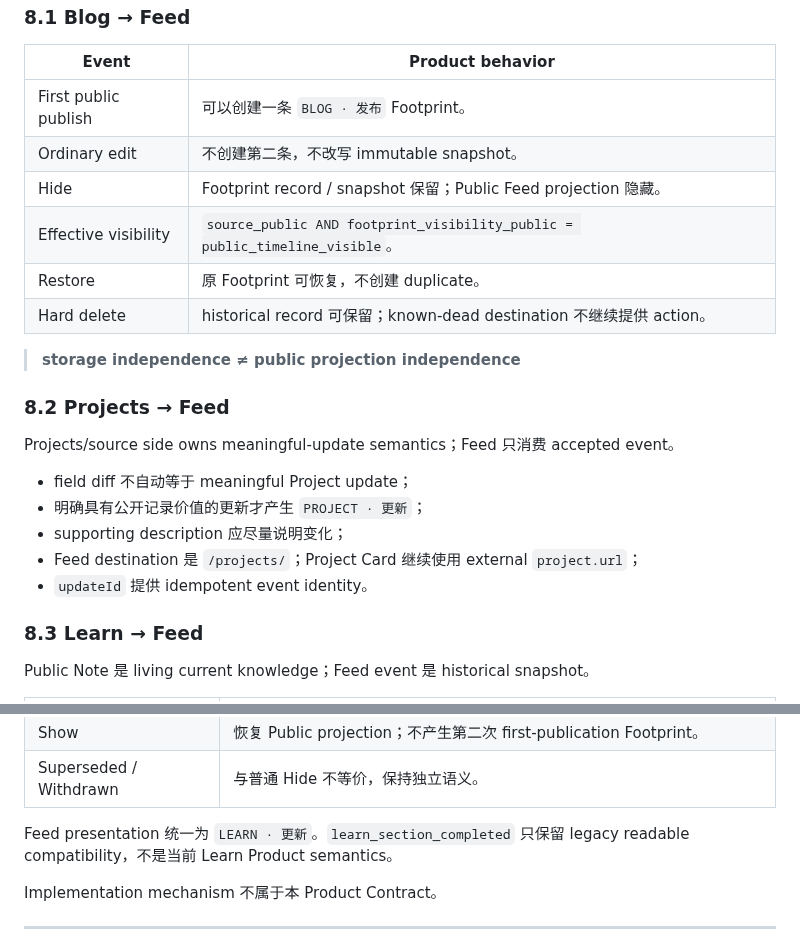
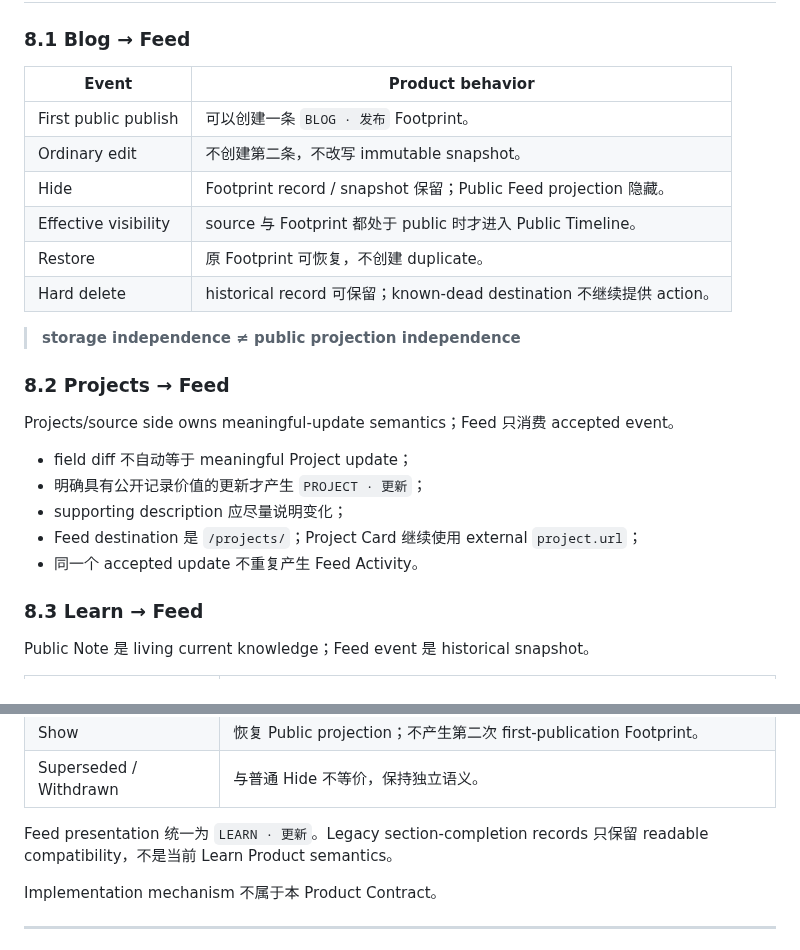
Before and after one commit to muxia51821/catstarry.xyz, a Markdown page: docs/content/family-contract.md, 2 parts joined by grey strips. Drawn GitHub-style.

Commit message:
docs: remove implementation vocabulary from Family Contract

```diff
--- a/docs/content/family-contract.md
+++ b/docs/content/family-contract.md
@@ -355,7 +355,7 @@ Family 必须保留：visible focus、keyboard semantics、adequate touch target
 | First public publish | 可以创建一条 `BLOG · 发布` Footprint。 |
 | Ordinary edit | 不创建第二条，不改写 immutable snapshot。 |
 | Hide | Footprint record / snapshot 保留；Public Feed projection 隐藏。 |
-| Effective visibility | `source_public AND footprint_visibility_public = public_timeline_visible`。 |
+| Effective visibility | source 与 Footprint 都处于 public 时才进入 Public Timeline。 |
 | Restore | 原 Footprint 可恢复，不创建 duplicate。 |
 | Hard delete | historical record 可保留；known-dead destination 不继续提供 action。 |
 
@@ -369,7 +369,7 @@ Projects/source side owns meaningful-update semantics；Feed 只消费 accepted
 - 明确具有公开记录价值的更新才产生 `PROJECT · 更新`；
 - supporting description 应尽量说明变化；
 - Feed destination 是 `/projects/`；Project Card 继续使用 external `project.url`；
-- `updateId` 提供 idempotent event identity。
+- 同一个 accepted update 不重复产生 Feed Activity。
 
 ### 8.3 Learn → Feed
 
@@ -385,7 +385,7 @@ Public Note 是 living current knowledge；Feed event 是 historical snapshot。
 | Show | 恢复 Public projection；不产生第二次 first-publication Footprint。 |
 | Superseded / Withdrawn | 与普通 Hide 不等价，保持独立语义。 |
 
-Feed presentation 统一为 `LEARN · 更新`。`learn_section_completed` 只保留 legacy readable compatibility，不是当前 Learn Product semantics。
+Feed presentation 统一为 `LEARN · 更新`。Legacy section-completion records 只保留 readable compatibility，不是当前 Learn Product semantics。
 
 Implementation mechanism 不属于本 Product Contract。
 
```
